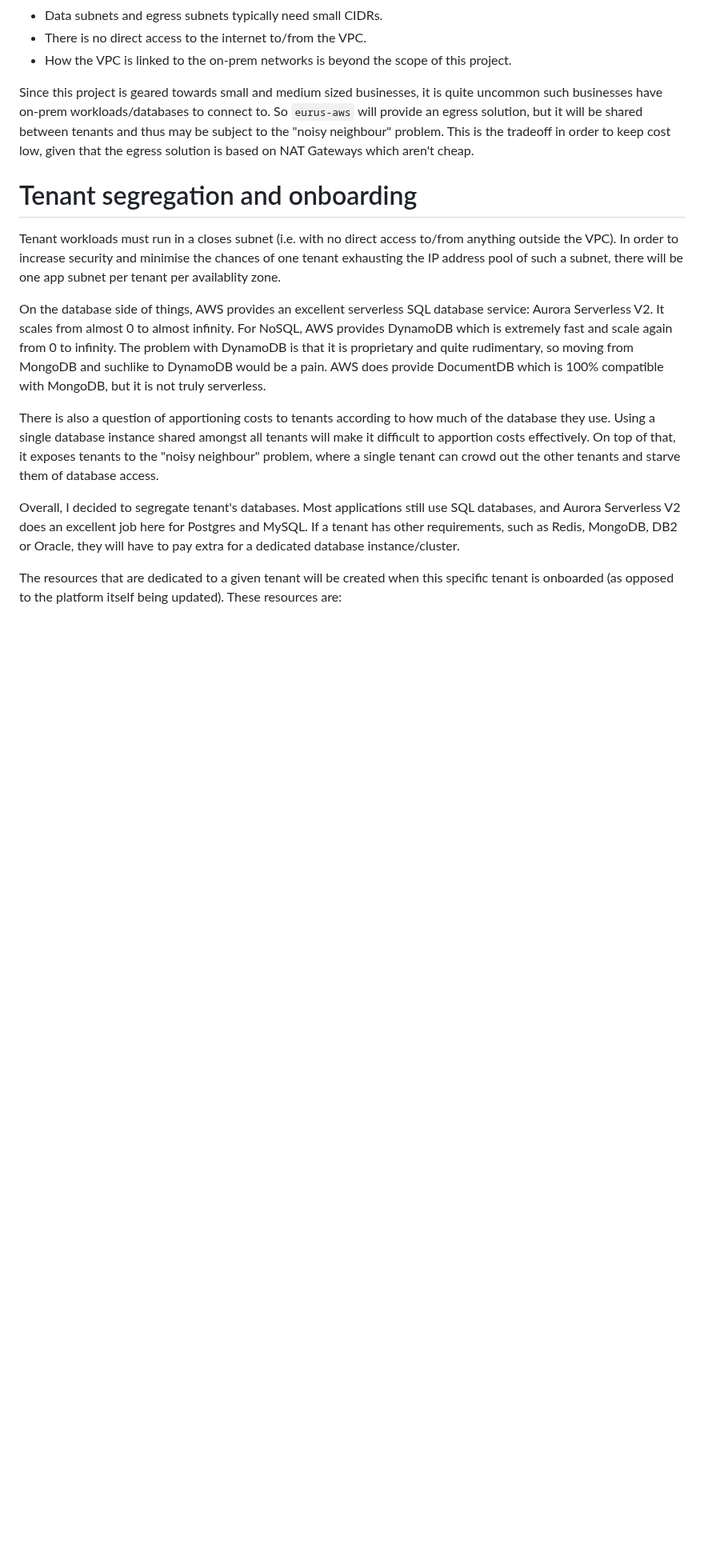
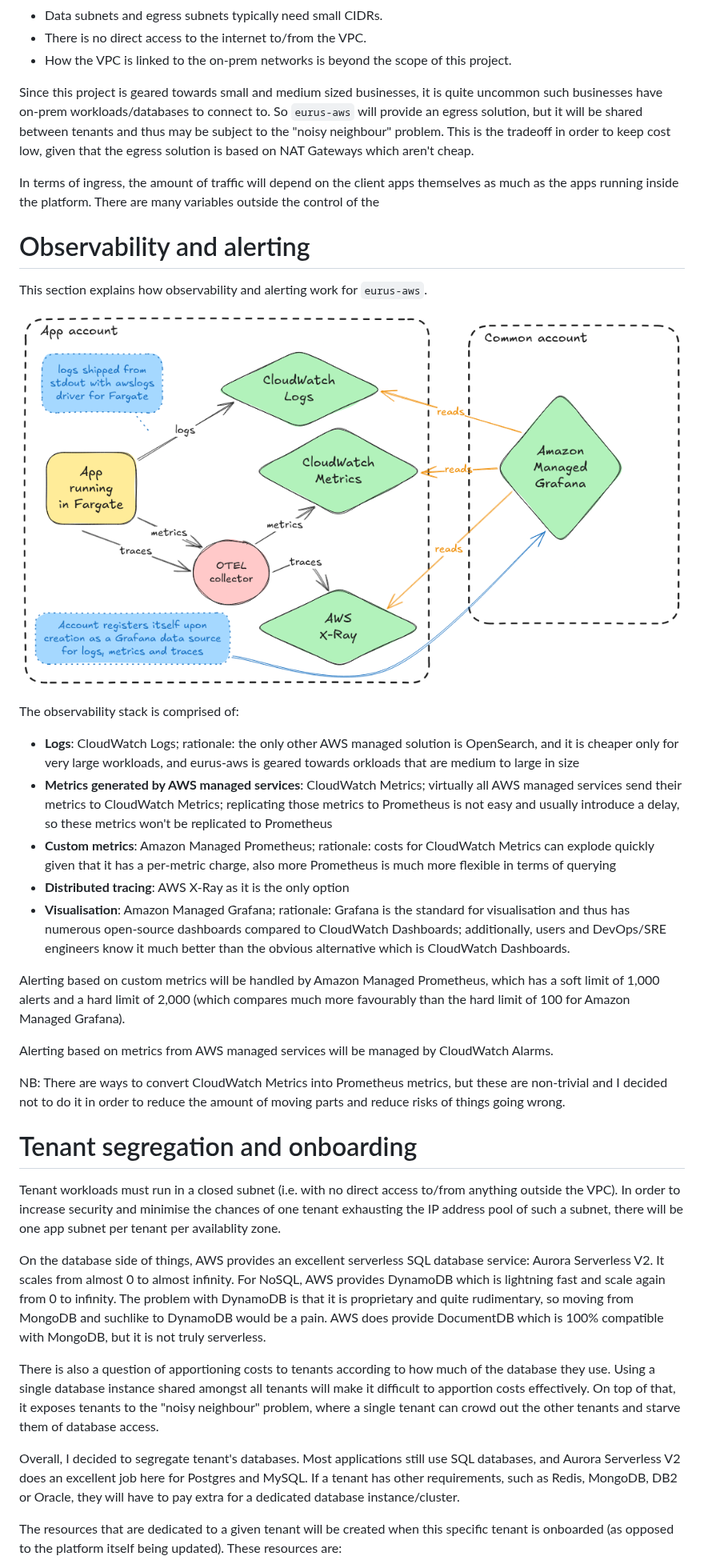
Before and after one commit to fabricetriboix/eurus-aws, a Markdown page: docs/Mini ADRs.md, the part around one of its changes. Shown at 80% size. GitHub-like rendering; pictures changed too: docs/assets/eurus-aws-observability.png (added); blank space fills up the shorter version.

Commit message:
fix(docs): Update docs with observability and alerting stack

```diff
--- a/docs/Mini ADRs.md
+++ b/docs/Mini ADRs.md
@@ -39,9 +40,54 @@ subject to the "noisy neighbour" problem. This is the tradeoff in
 order to keep cost low, given that the egress solution is based on NAT
 Gateways which aren't cheap.
 
+In terms of ingress, the amount of traffic will depend on the client
+apps themselves as much as the apps running inside the platform. There
+are many variables outside the control of the
+
+# Observability and alerting
+
+This section explains how observability and alerting work for
+`eurus-aws`.
+
+![Observability](assets/eurus-aws-observability.png)
+
+The observability stack is comprised of:
+  - **Logs**: CloudWatch Logs; rationale: the only other AWS managed
+    solution is OpenSearch, and it is cheaper only for very large
+    workloads, and eurus-aws is geared towards orkloads that are
+    medium to large in size
+  - **Metrics generated by AWS managed services**: CloudWatch Metrics;
+    virtually all AWS managed services send their metrics to
+    CloudWatch Metrics; replicating those metrics to Prometheus is not
+    easy and usually introduce a delay, so these metrics won't be
+    replicated to Prometheus
+  - **Custom metrics**: Amazon Managed Prometheus; rationale: costs
+    for CloudWatch Metrics can explode quickly given that it has a
+    per-metric charge, also more Prometheus is much more flexible in
+    terms of querying
+  - **Distributed tracing**: AWS X-Ray as it is the only option
+  - **Visualisation**: Amazon Managed Grafana; rationale: Grafana is
+    the standard for visualisation and thus has numerous open-source
+    dashboards compared to CloudWatch Dashboards; additionally, users
+    and DevOps/SRE engineers know it much better than the obvious
+    alternative which is CloudWatch Dashboards.
+
+Alerting based on custom metrics will be handled by Amazon Managed
+Prometheus, which has a soft limit of 1,000 alerts and a hard limit of
+2,000 (which compares much more favourably than the hard limit of 100
+for Amazon Managed Grafana).
+
+Alerting based on metrics from AWS managed services will be managed by
+CloudWatch Alarms.
+
+NB: There are ways to convert CloudWatch Metrics into Prometheus
+metrics, but these are non-trivial and I decided not to do it in order
+to reduce the amount of moving parts and reduce risks of things going
+wrong.
+
 # Tenant segregation and onboarding
 
-Tenant workloads must run in a closes subnet (i.e. with no direct
+Tenant workloads must run in a closed subnet (i.e. with no direct
 access to/from anything outside the VPC). In order to increase
 security and minimise the chances of one tenant exhausting the IP
 address pool of such a subnet, there will be one app subnet per tenant
@@ -49,7 +95,7 @@ per availablity zone.
 
 On the database side of things, AWS provides an excellent serverless
 SQL database service: Aurora Serverless V2. It scales from almost 0 to
-almost infinity. For NoSQL, AWS provides DynamoDB which is extremely
+almost infinity. For NoSQL, AWS provides DynamoDB which is lightning
 fast and scale again from 0 to infinity. The problem with DynamoDB is
 that it is proprietary and quite rudimentary, so moving from MongoDB
 and suchlike to DynamoDB would be a pain. AWS does provide DocumentDB
```
Also changed, not shown: other parts of docs/Mini ADRs.md (+3 -1 lines), README.md (+3 -2 lines), docs/assets/eurus-aws-networking.png, 1 other file.
